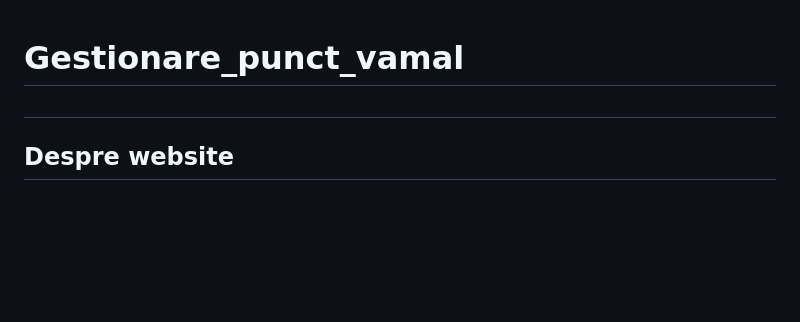
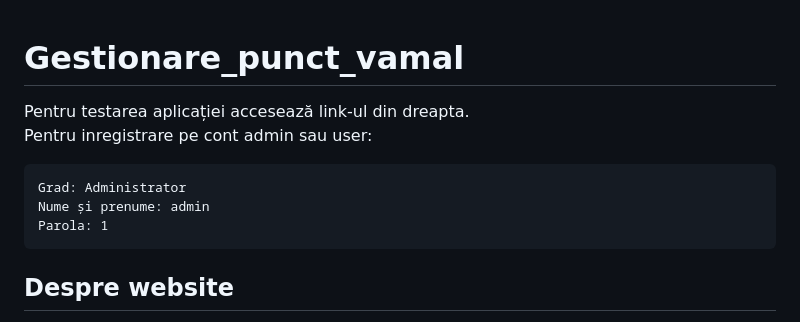
Before and after one commit to florin-daniel-marin/Gestionare_punct_vamal, a Markdown page: README.md, the part around the change. Drawn GitHub-style; blank space fills up the shorter version.

````diff
--- a/README.md
+++ b/README.md
@@ -1,5 +1,11 @@
 # Gestionare_punct_vamal
-##
+Pentru testarea aplicației accesează link-ul din dreapta.
+Pentru inregistrare pe cont admin sau user:
+```
+Grad: Administrator
+Nume și prenume: admin
+Parola: 1
+```
 ## Despre website
   Aplicație Web ce simulează gestionarea unui punct vamal (aici: Isaccea) cu două tipuri de utilizatori: Inspector si Admin. Proiect realizat la materia Baze de date, pentru testarea cunoștiințelor de limbaj SQL. Structura ierarhică a Directiei Generale a Vămilor este simplificată pentru acest proiect și corespunde foarte puțin situației reale de conducere și control vamal.
 
````
